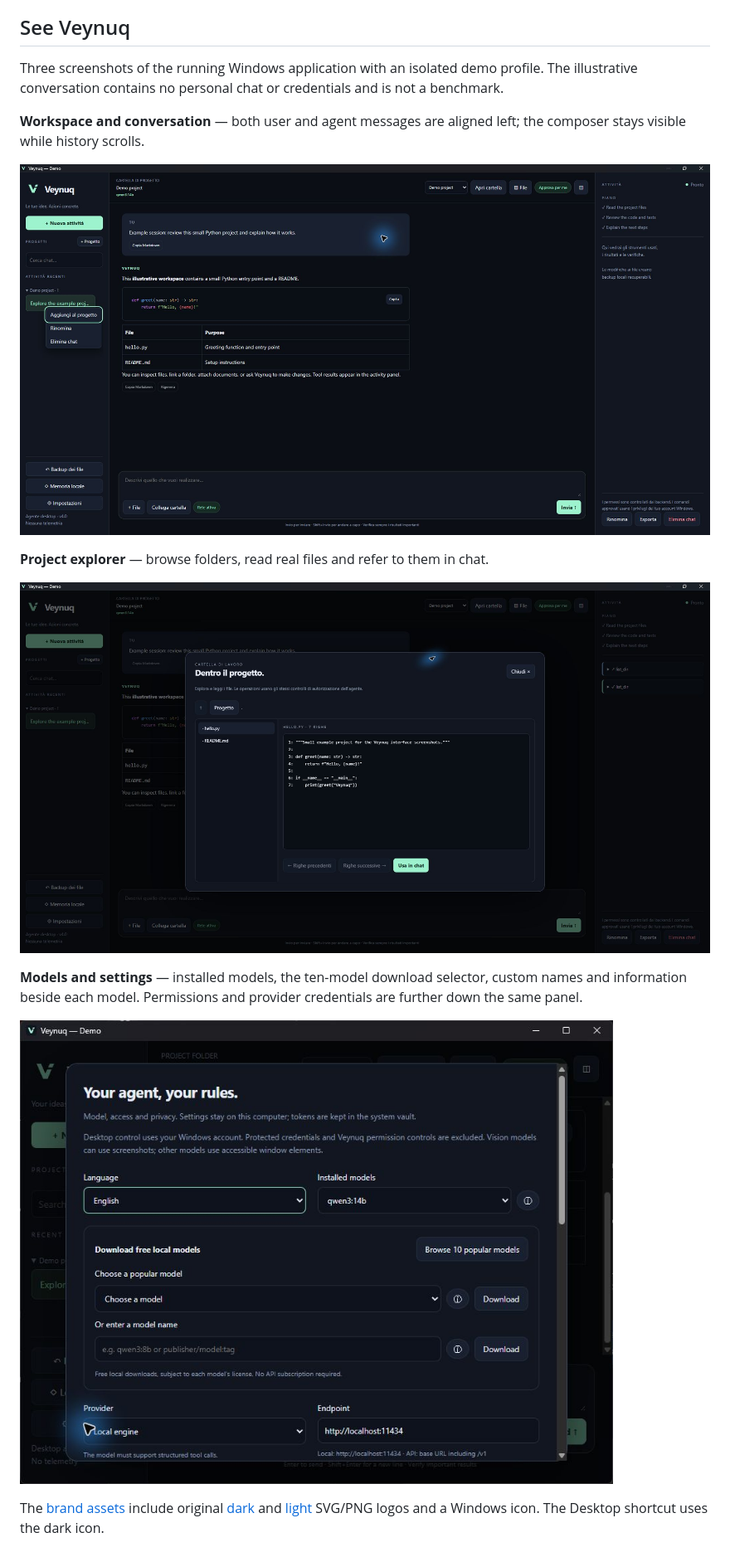
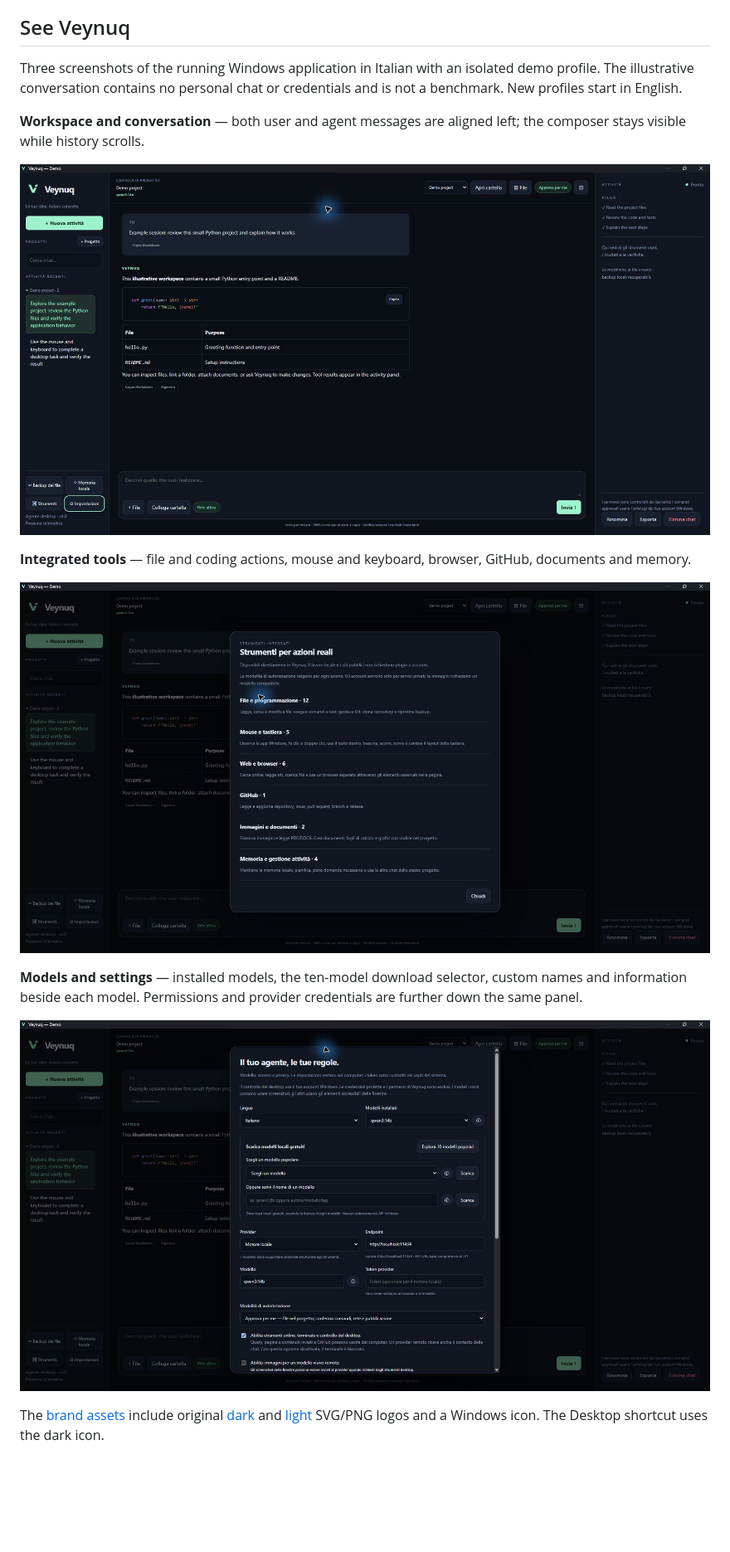
Before and after one commit to gabriele-gaudissard/Ollama-Agent-App, a Markdown page: README.md, the part around the change printed below. Shown: that part at 83% size. GitHub-like rendering; pictures changed too: docs/screenshots/explorer.png, docs/screenshots/permissions.png, docs/screenshots/workspace.png; blank space fills up the shorter version.

Commit message:
Refresh three illustrative screenshots after visual QA

```diff
--- a/README.md
+++ b/README.md
@@ -6,11 +6,11 @@ Veynuq (pronounced “VAY-nook”) is an independent Windows desktop AI agent. I
 
 ## See Veynuq
 
-Three screenshots of the running Windows application with an isolated demo profile. The illustrative conversation contains no personal chat or credentials and is not a benchmark.
+Three screenshots of the running Windows application in Italian with an isolated demo profile. The illustrative conversation contains no personal chat or credentials and is not a benchmark. New profiles start in English.
 
 **Workspace and conversation** — both user and agent messages are aligned left; the composer stays visible while history scrolls.
 
 ![Workspace and conversation](docs/screenshots/workspace.png)
 
-**Project explorer** — browse folders, read real files and refer to them in chat.
+**Integrated tools** — file and coding actions, mouse and keyboard, browser, GitHub, documents and memory.
 
```
Also changed, not shown: other parts of README.md (+1 -1 lines).
